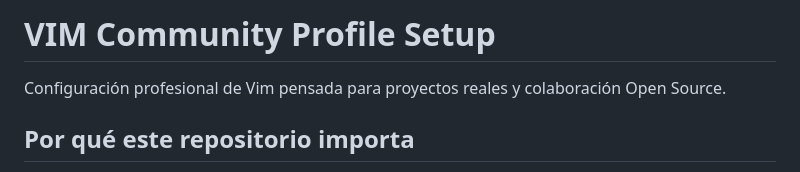
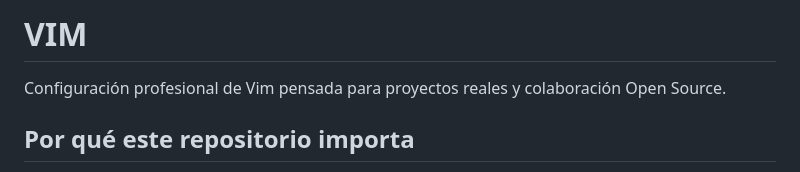
Before and after one commit to ieharo1/VIM, a Markdown page: README.md, the part around the change. Rendered like a GitHub page.

Commit message:
Revise README title and project description
Update project title and description in README

```diff
--- a/README.md
+++ b/README.md
@@ -1,4 +1,4 @@
-# VIM Community Profile Setup
+# VIM
 
 Configuración profesional de Vim pensada para proyectos reales y colaboración Open Source.
 
```
